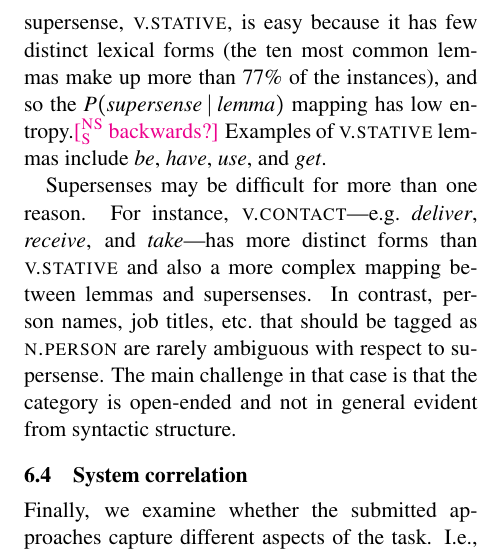
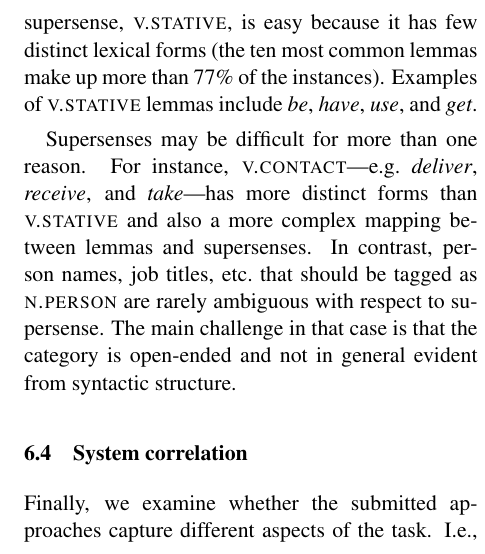
Before and after one commit to dimsum16/dimsum-task-paper, a LaTeX paper (dimsum16.tex): part of one column of page 11 of 14, cut so that both start at the same text. Compiled offline with pdfLaTeX.

Commit message:
remove entropy claim

```diff
--- a/dimsum16.tex
+++ b/dimsum16.tex
@@ -1263,8 +1263,8 @@ As shown for supersenses in \cref{fig:easy-and-hard-supersenses},
 individual labels range from the fairly easy (e.g.\ \textsc{v.stative} and \textsc{v.communication})
 to the more difficult (e.g.\ \textsc{n.attribute} and \textsc{v.contact}).
 The most common supersense, \textsc{v.stative}, is easy because it has few distinct lexical forms
-(the ten most common lemmas make up more than 77\% of the instances), and so the
-$P(\textit{supersense} \mid \textit{lemma})$ mapping has low entropy.\nss{backwards?}
+(the ten most common lemmas make up more than 77\% of the instances).
+%, and so the $P(\textit{supersense} \mid \textit{lemma})$ mapping has low entropy.\nss{backwards?}
 Examples of \textsc{v.stative} lemmas include \emph{be}, \emph{have}, \emph{use}, and \emph{get}.
 
 Supersenses may be difficult for more than one reason.
```
